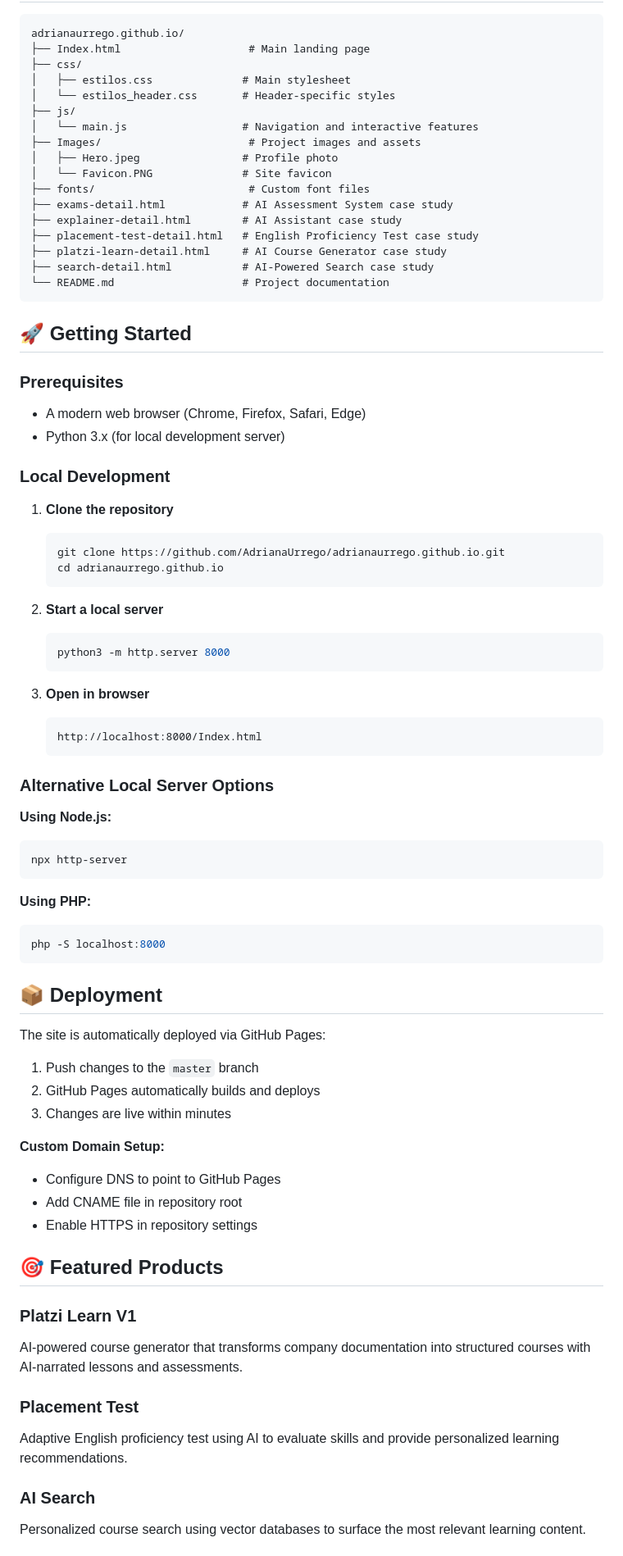
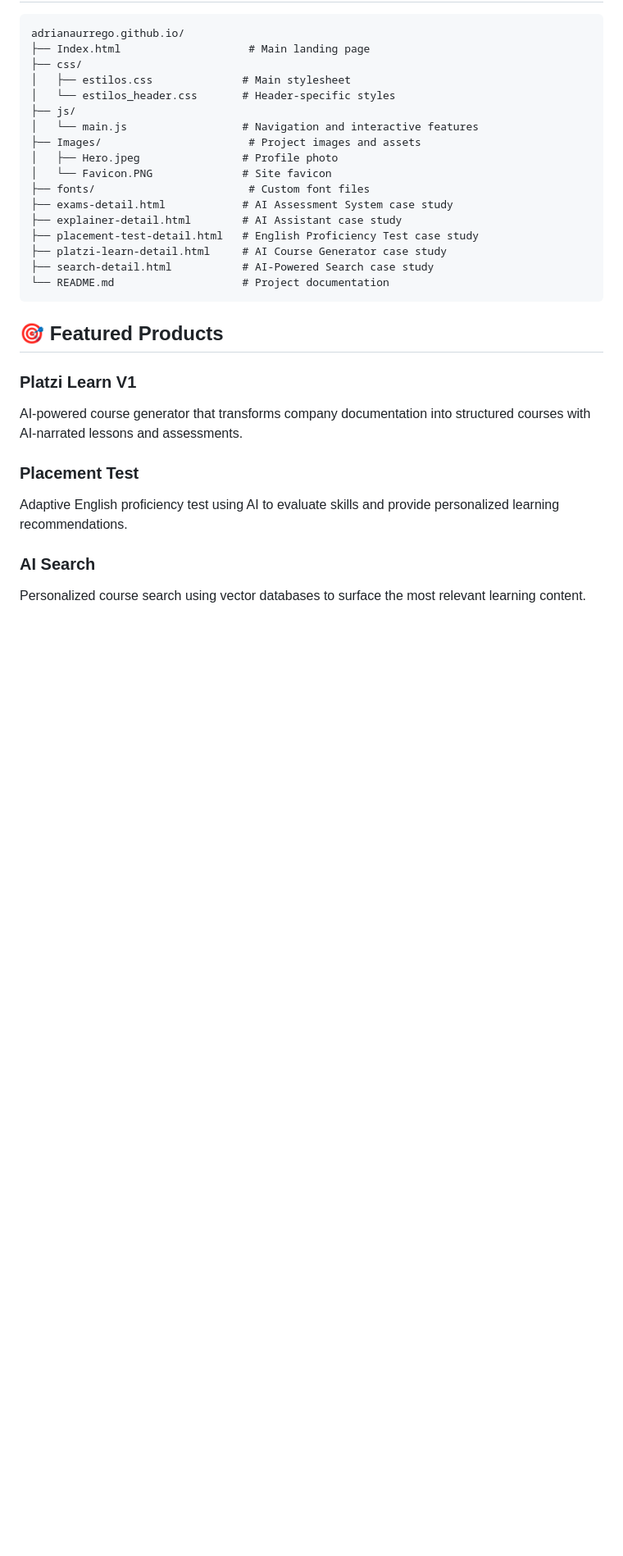
Before and after one commit to AdrianaUrrego/adrianaurrego.github.io, a Markdown page: README.md, the part around one of its changes. Shown at 82% size. GitHub-like rendering; blank space fills up the shorter version.

````diff
--- a/README.md
+++ b/README.md
@@ -49,56 +49,6 @@ adrianaurrego.github.io/
 ├── search-detail.html           # AI-Powered Search case study
 └── README.md                    # Project documentation
 ```
-
-## 🚀 Getting Started
-
-### Prerequisites
-
-- A modern web browser (Chrome, Firefox, Safari, Edge)
-- Python 3.x (for local development server)
-
-### Local Development
-
-1. **Clone the repository**
-   ```bash
-   git clone https://github.com/AdrianaUrrego/adrianaurrego.github.io.git
-   cd adrianaurrego.github.io
-   ```
-
-2. **Start a local server**
-   ```bash
-   python3 -m http.server 8000
-   ```
-
-3. **Open in browser**
-   ```
-   http://localhost:8000/Index.html
-   ```
-
-### Alternative Local Server Options
-
-**Using Node.js:**
-```bash
-npx http-server
-```
-
-**Using PHP:**
-```bash
-php -S localhost:8000
-```
-
-## 📦 Deployment
-
-The site is automatically deployed via GitHub Pages:
-
-1. Push changes to the `master` branch
-2. GitHub Pages automatically builds and deploys
-3. Changes are live within minutes
-
-**Custom Domain Setup:**
-- Configure DNS to point to GitHub Pages
-- Add CNAME file in repository root
-- Enable HTTPS in repository settings
 
 ## 🎯 Featured Products
 
````
Also changed, not shown: other parts of README.md (+0 -10 lines).
